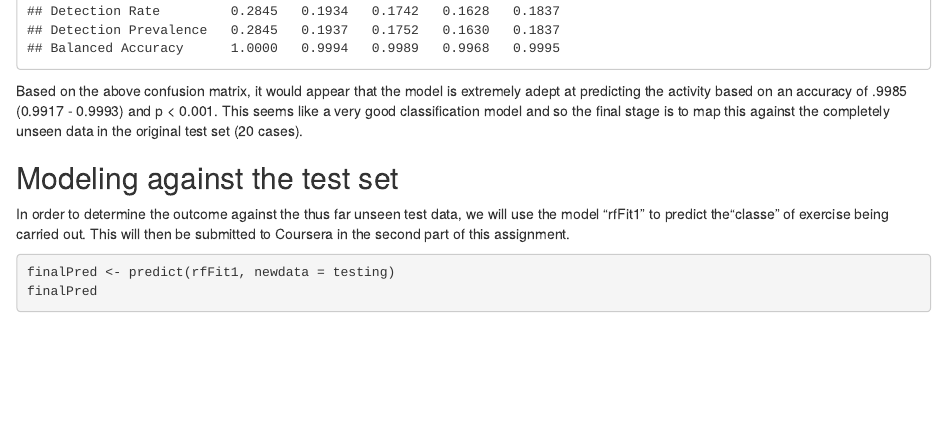
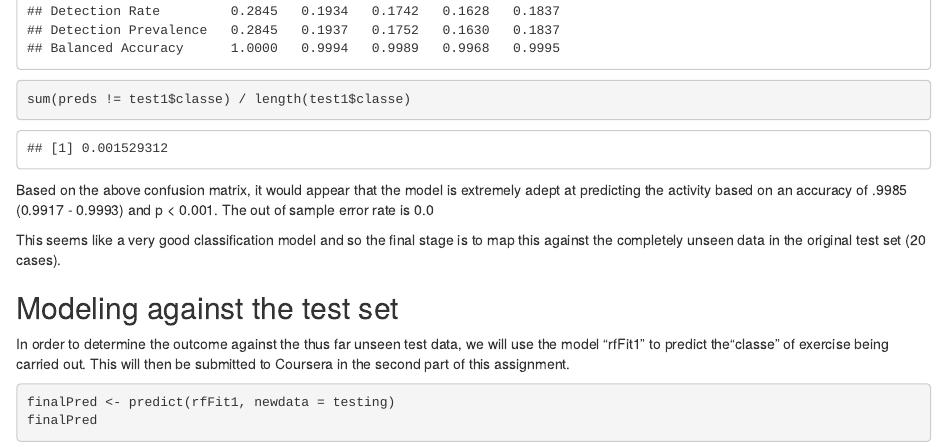
Before and after one commit to DaveHeatonOH/PracticalMachineLearningAssignment1, an R Markdown document (Assignment1.Rmd): the page in a window 1100 px wide, from 7110 px down. The pictures show the output file Assignment1.html that the author committed with the source, opened offline.

````diff
--- a/Assignment1.Rmd
+++ b/Assignment1.Rmd
@@ -175,7 +175,14 @@
 confusionMatrix(preds, test1$classe)
 ```
 
-Based on the above confusion matrix, it would appear that the model is extremely adept at predicting the activity based on an accuracy of .9985 (0.9917 - 0.9993) and p < 0.001. This seems like a very good classification model and so the final stage is to map this against the completely unseen data in the original test set (20 cases).
+
+```{r errorrate}
+sum(preds != test1$classe) / length(test1$classe)
+```
+
+Based on the above confusion matrix, it would appear that the model is extremely adept at predicting the activity based on an accuracy of .9985 (0.9917 - 0.9993) and p < 0.001. The out of sample error rate is 0.0015 based on the 1 - accuracy.
+
+This seems like a very good classification model and so the final stage is to map this against the completely unseen data in the original test set (20 cases).
 
 ## Modeling against the test set
 In order to determine the outcome against the thus far unseen test data, we will use the model "rfFit1" to predict the"classe" of exercise being carried out. This will then be submitted to Coursera in the second part of this assignment.
````
Also changed, not shown: Assignment1.html.
